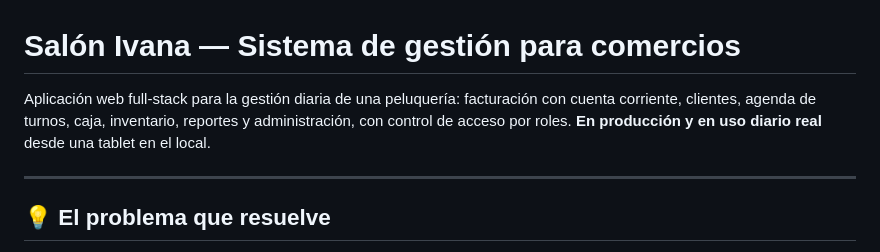
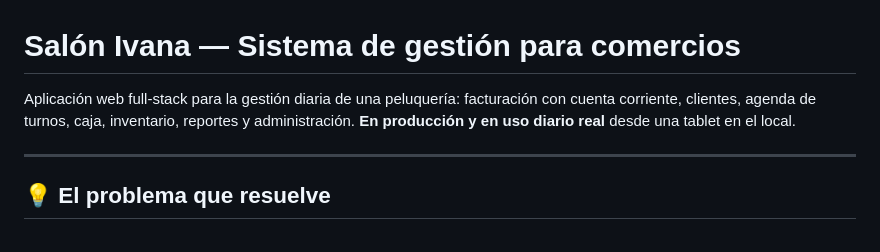
Before and after one commit to nicovazzoler/salon_ivana, a Markdown page: README.md, the part around the change. Drawn GitHub-style.

Commit message:
Update README to remove access control mention
Removed mention of control de acceso por roles from the description.

```diff
--- a/README.md
+++ b/README.md
@@ -1,6 +1,6 @@
 # Salón Ivana — Sistema de gestión para comercios
 
-Aplicación web full-stack para la gestión diaria de una peluquería: facturación con cuenta corriente, clientes, agenda de turnos, caja, inventario, reportes y administración, con control de acceso por roles. **En producción y en uso diario real** desde una tablet en el local.
+Aplicación web full-stack para la gestión diaria de una peluquería: facturación con cuenta corriente, clientes, agenda de turnos, caja, inventario, reportes y administración. **En producción y en uso diario real** desde una tablet en el local.
 
 ---
 
```
